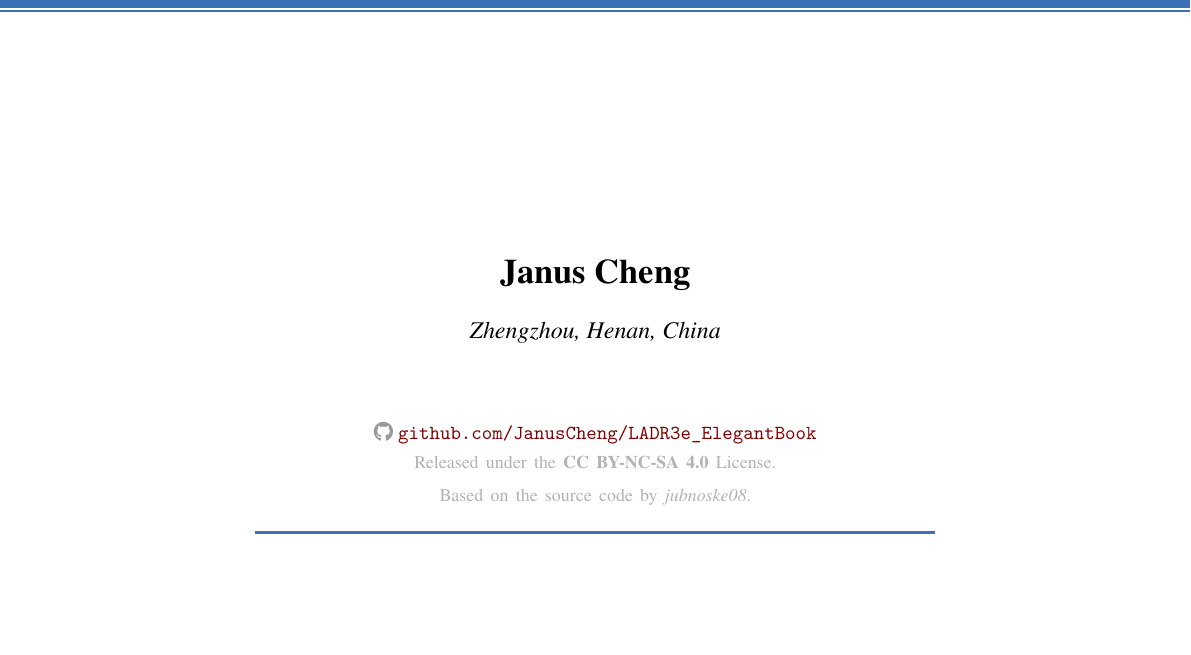
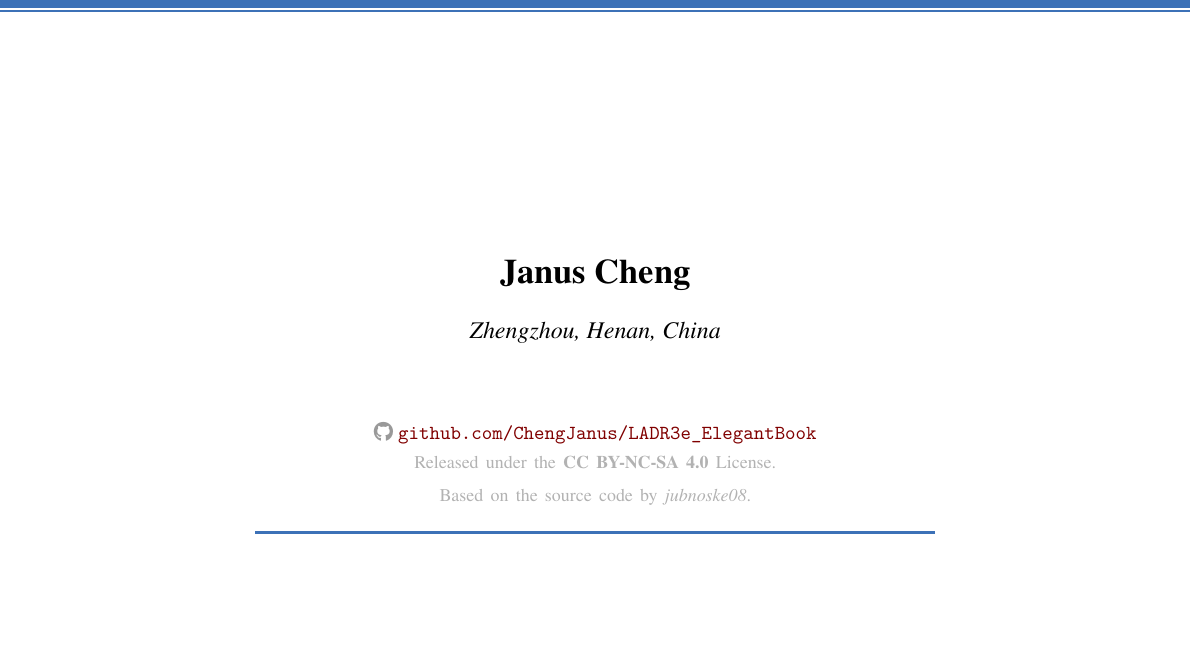
Before and after one commit to ChengJanus/LADR3e_ElegantBook, a LaTeX thesis (LADR3e_ElegantBook.tex): part of page 1 of 118, cut so that both start at the same text. The pictures show the PDF file LADR3e_ElegantBook.pdf that the author committed with the source.

Commit message:
Update GitHub links and release v1.0

```diff
--- a/LADR3e_ElegantBook.tex
+++ b/LADR3e_ElegantBook.tex
@@ -39,7 +39,7 @@
         \node[anchor=center, align=center] at ($(current page.north)-(0, 0.82\paperheight)$) {
             {\LARGE\bfseries Janus Cheng}\\[0.4cm]
             {\large\textit{Zhengzhou, Henan, China}}\\[1.2cm]
-            {\small\color{gray!80} \faGithub\ \href{https://github.com/JanusCheng/LADR3e_ElegantBook}{\texttt{github.com/JanusCheng/LADR3e\_ElegantBook}}}
+            {\small\color{gray!80} \faGithub\ \href{https://github.com/ChengJanus/LADR3e_ElegantBook}{\texttt{github.com/ChengJanus/LADR3e\_ElegantBook}}}
         };
 
         % Footer
```
Also changed, not shown: LADR3e_ElegantBook.pdf, 6 other files.
